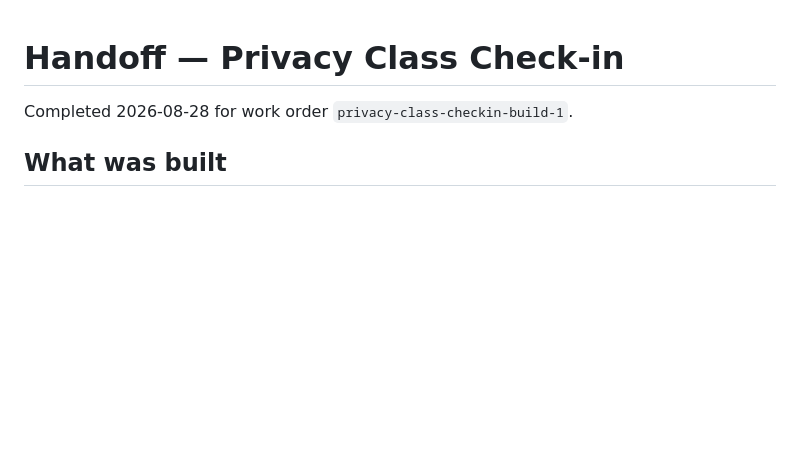
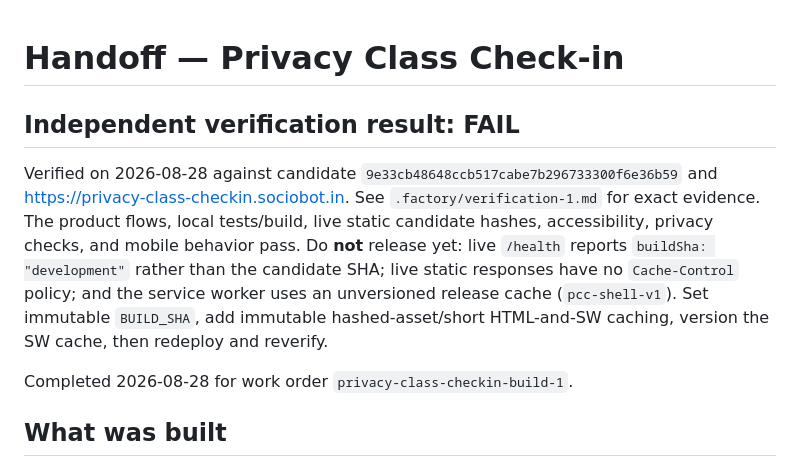
Before and after one commit to B-Divyesh/sf-privacy-class-checkin, a Markdown page: .factory/handoff.md, the part around the change. Rendered like a GitHub page; blank space fills up the shorter version.

Commit message:
docs: add independent verification report

```diff
--- a/.factory/handoff.md
+++ b/.factory/handoff.md
@@ -1,4 +1,8 @@
 # Handoff — Privacy Class Check-in
+
+## Independent verification result: **FAIL**
+
+Verified on 2026-08-28 against candidate `9e33cb48648ccb517cabe7b296733300f6e36b59` and <https://privacy-class-checkin.sociobot.in>. See `.factory/verification-1.md` for exact evidence. The product flows, local tests/build, live static candidate hashes, accessibility, privacy checks, and mobile behavior pass. Do **not** release yet: live `/health` reports `buildSha: "development"` rather than the candidate SHA; live static responses have no `Cache-Control` policy; and the service worker uses an unversioned release cache (`pcc-shell-v1`). Set immutable `BUILD_SHA`, add immutable hashed-asset/short HTML-and-SW caching, version the SW cache, then redeploy and reverify.
 
 Completed 2026-08-28 for work order `privacy-class-checkin-build-1`.
 
```
Also changed, not shown: .factory/verification-1.md (added, +37 -0 lines).
